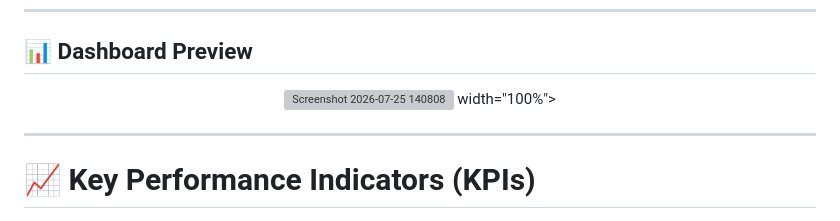
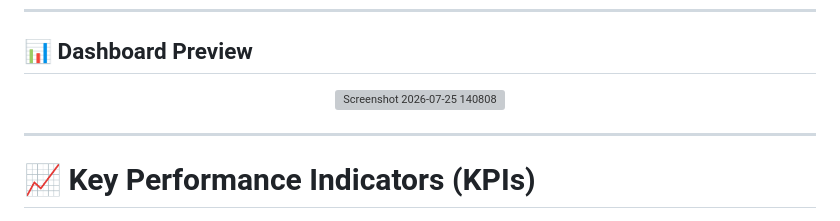
Before and after one commit to sandeshnangare5555-commits/Tech-Corp-Analytics, a Markdown page: README.md, the part around the change. GitHub-like rendering; grey boxes are pictures that could not be loaded.

```diff
--- a/README.md
+++ b/README.md
@@ -33,7 +33,7 @@ The dashboard enables business users to monitor key performance indicators, comp
 
 <p align="center">
  <img width="1116" height="628" alt="Screenshot 2026-07-25 140808" src="https://github.com/user-attachments/assets/da7e7a09-e58e-4e00-a7f6-d904686e7041" />
- width="100%">
+
 </p>
 
 ---
```
